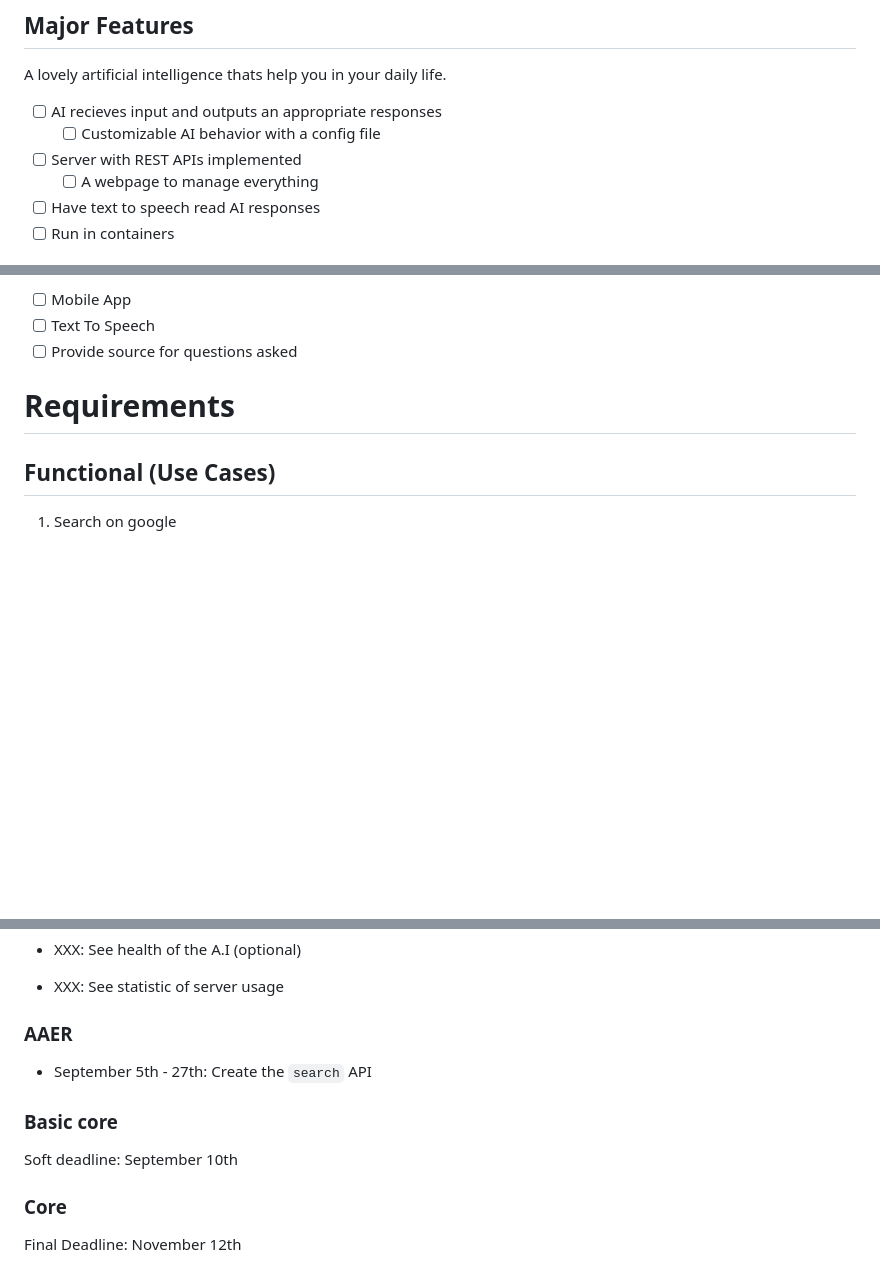
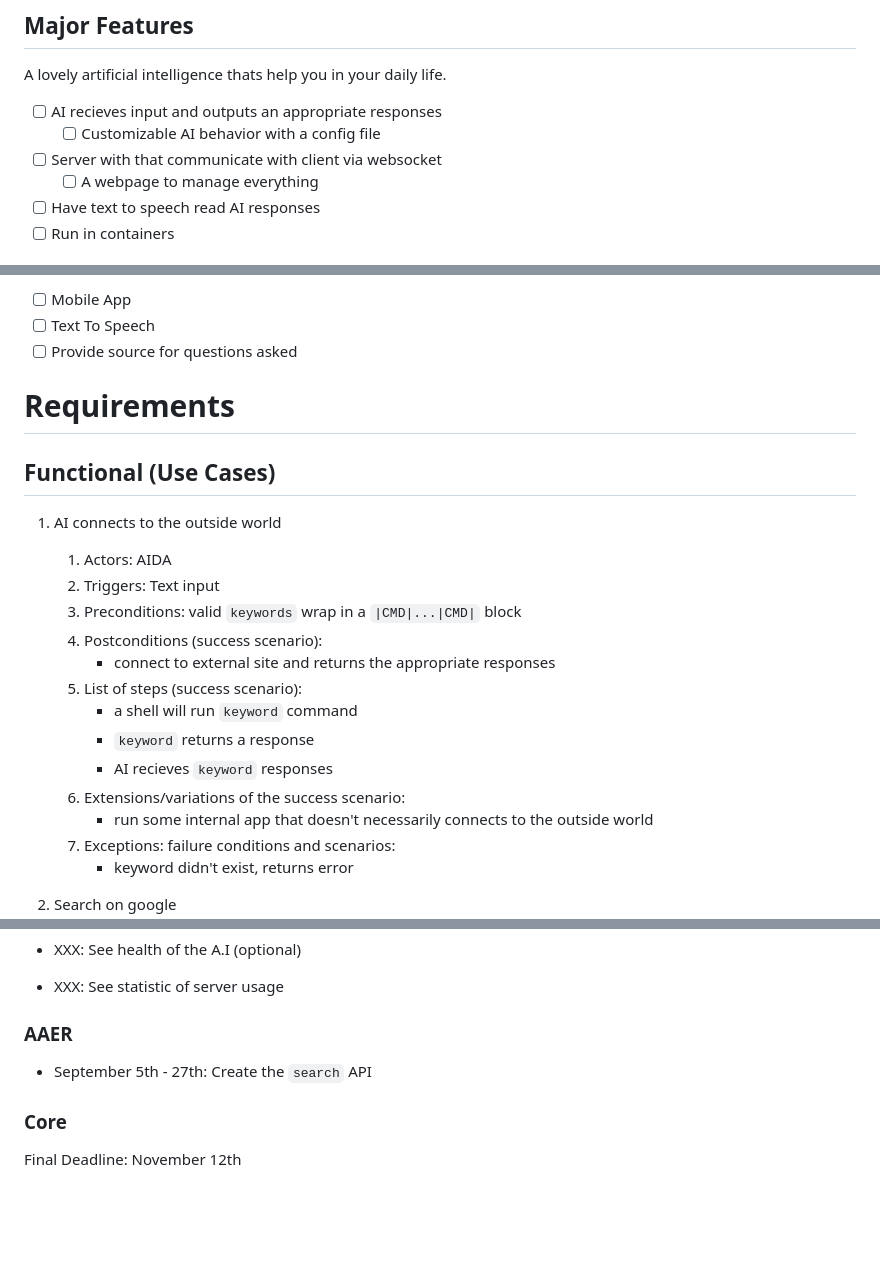
Before and after one commit to HoangNguyen55/A.I.D.A, a Markdown page: docs/design.md, 3 parts joined by grey strips. Drawn GitHub-style; blank space fills up the shorter version.

Commit message:
update requirements

```diff
--- a/docs/design.md
+++ b/docs/design.md
@@ -16,7 +16,7 @@ A lovely artificial intelligence thats help you in your daily life.
 
 - [ ] AI recieves input and outputs an appropriate responses
     - [ ] Customizable AI behavior with a config file
-- [ ] Server with REST APIs implemented
+- [ ] Server with that communicate with client via websocket
     - [ ] A webpage to manage everything
 - [ ] Have text to speech read AI responses
 - [ ] Run in containers
@@ -30,6 +30,30 @@ A lovely artificial intelligence thats help you in your daily life.
 # Requirements
 
 ## Functional (Use Cases)
+<!-- Template -->
+<!-- 1. TASK -->
+<!--     1) Actors:  -->
+<!--     2) Triggers:  -->
+<!--     3) Preconditions:  -->
+<!--     4) Postconditions (success scenario):  -->
+<!--     5) List of steps (success scenario): -->
+<!--     6) Extensions/variations of the success scenario:  -->
+<!--     7) Exceptions: failure conditions and scenarios: -->
+
+1. AI connects to the outside world
+    1) Actors: AIDA
+    2) Triggers: Text input
+    3) Preconditions: valid `keywords` wrap in a `|CMD|...|CMD|` block
+    4) Postconditions (success scenario):
+        - connect to external site and returns the appropriate responses
+    5) List of steps (success scenario):
+        - a shell will run `keyword` command
+        - `keyword` returns a response
+        - AI recieves `keyword` responses
+    6) Extensions/variations of the success scenario:
+        - run some internal app that doesn't necessarily connects to the outside world
+    7) Exceptions: failure conditions and scenarios:
+        - keyword didn't exist, returns error
 
 1. Search on google
     1) Actors: Person
@@ -149,9 +173,6 @@ A lovely artificial intelligence thats help you in your daily life.
 ### AAER
 - September 5th - 27th: Create the `search` API
 
-### Basic core
-Soft deadline: September 10th
-
 ### Core
 Final Deadline: November 12th
 
```
